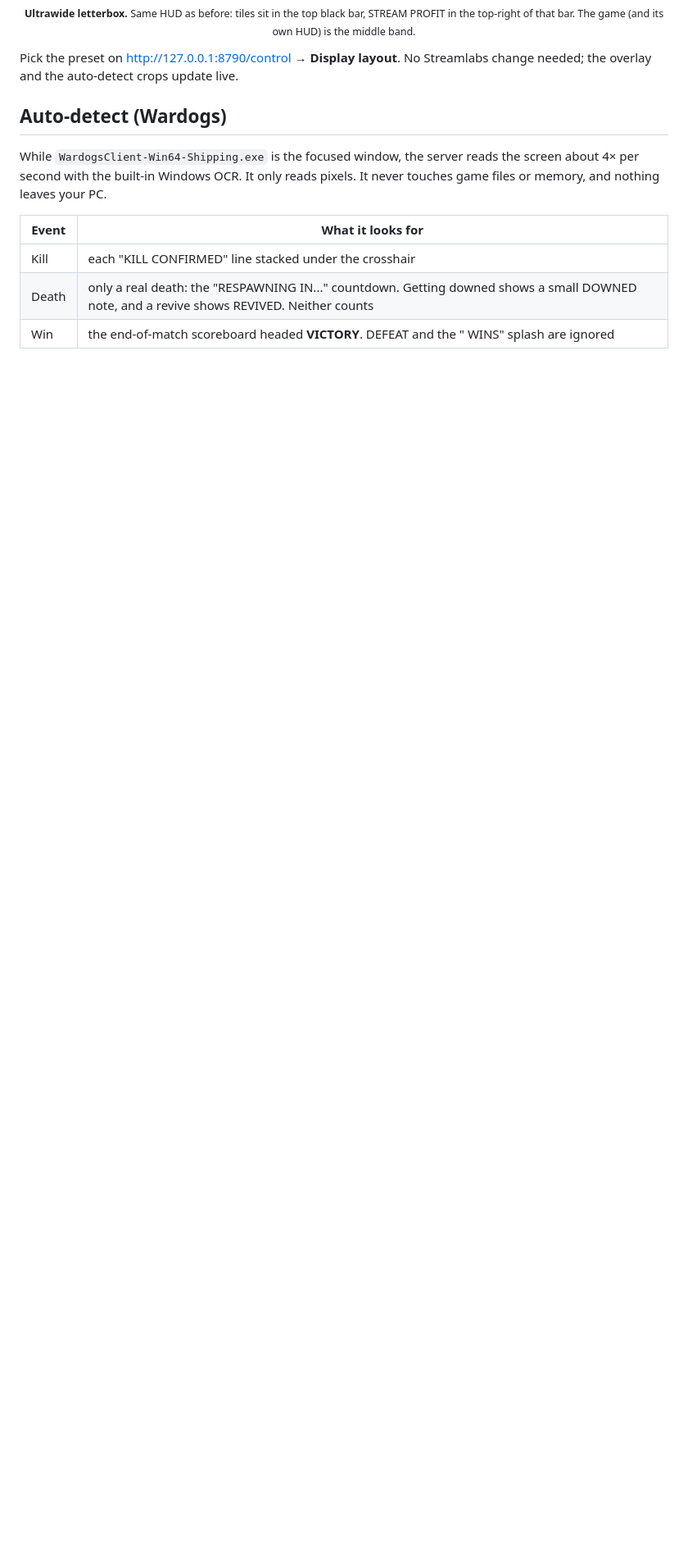
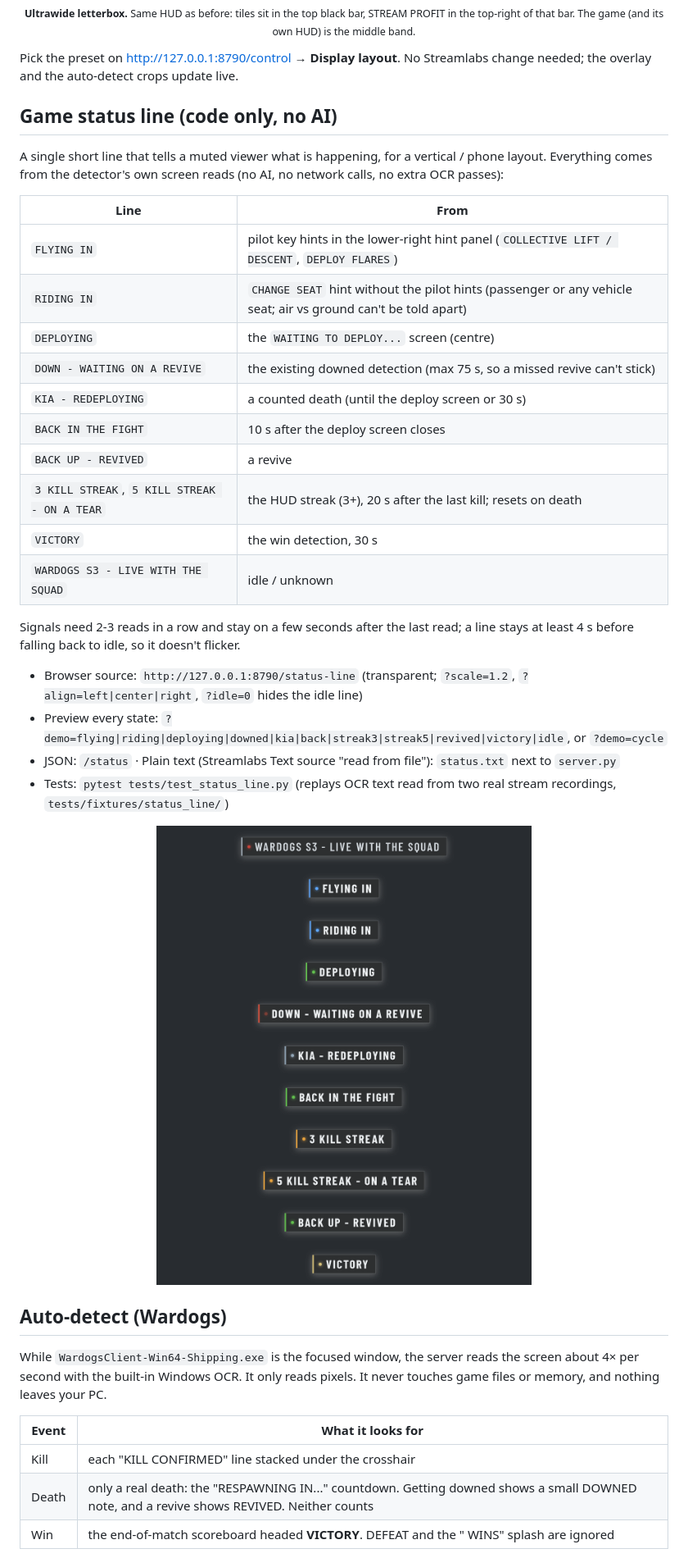
Before and after one commit to RFingAdam/tactical-deck, a Markdown page: hud/README.md, the part around the change. Shown at 82% size. GitHub-like rendering; pictures changed too: docs/media/status-line-states.png (added); blank space fills up the shorter version.

```diff
--- a/hud/README.md
+++ b/hud/README.md
@@ -41,6 +41,31 @@ Existing installs that already have a `config.json` without this setting keep **
 </p>
 
 Pick the preset on http://127.0.0.1:8790/control → **Display layout**. No Streamlabs change needed; the overlay and the auto-detect crops update live.
+
+## Game status line (code only, no AI)
+A single short line that tells a muted viewer what is happening, for a vertical / phone layout. Everything comes from the detector's own screen reads (no AI, no network calls, no extra OCR passes):
+
+| Line | From |
+|---|---|
+| `FLYING IN` | pilot key hints in the lower-right hint panel (`COLLECTIVE LIFT / DESCENT`, `DEPLOY FLARES`) |
+| `RIDING IN` | `CHANGE SEAT` hint without the pilot hints (passenger or any vehicle seat; air vs ground can't be told apart) |
+| `DEPLOYING` | the `WAITING TO DEPLOY...` screen (centre) |
+| `DOWN - WAITING ON A REVIVE` | the existing downed detection (max 75 s, so a missed revive can't stick) |
+| `KIA - REDEPLOYING` | a counted death (until the deploy screen or 30 s) |
+| `BACK IN THE FIGHT` | 10 s after the deploy screen closes |
+| `BACK UP - REVIVED` | a revive |
+| `3 KILL STREAK`, `5 KILL STREAK - ON A TEAR` | the HUD streak (3+), 20 s after the last kill; resets on death |
+| `VICTORY` | the win detection, 30 s |
+| `WARDOGS S3 - LIVE WITH THE SQUAD` | idle / unknown |
+
+Signals need 2-3 reads in a row and stay on a few seconds after the last read; a line stays at least 4 s before falling back to idle, so it doesn't flicker.
+
+- Browser source: `http://127.0.0.1:8790/status-line` (transparent; `?scale=1.2`, `?align=left|center|right`, `?idle=0` hides the idle line)
+- Preview every state: `?demo=flying|riding|deploying|downed|kia|back|streak3|streak5|revived|victory|idle`, or `?demo=cycle`
+- JSON: `/status` · Plain text (Streamlabs Text source "read from file"): `status.txt` next to `server.py`
+- Tests: `pytest tests/test_status_line.py` (replays OCR text read from two real stream recordings, `tests/fixtures/status_line/`)
+
+<p align="center"><img src="../docs/media/status-line-states.png" alt="Every status line state" width="540"></p>
 
 ## Auto-detect (Wardogs)
 While `WardogsClient-Win64-Shipping.exe` is the focused window, the server reads the screen about 4× per second with the built-in Windows OCR. It only reads pixels. It never touches game files or memory, and nothing leaves your PC.
```
Also changed, not shown: 9 other files.
